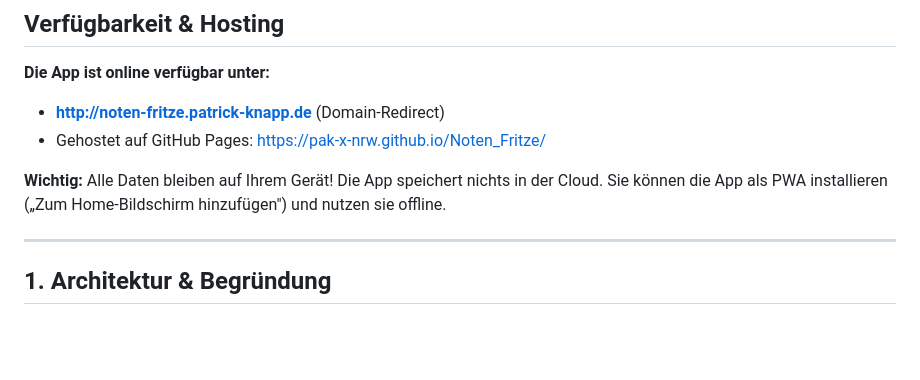
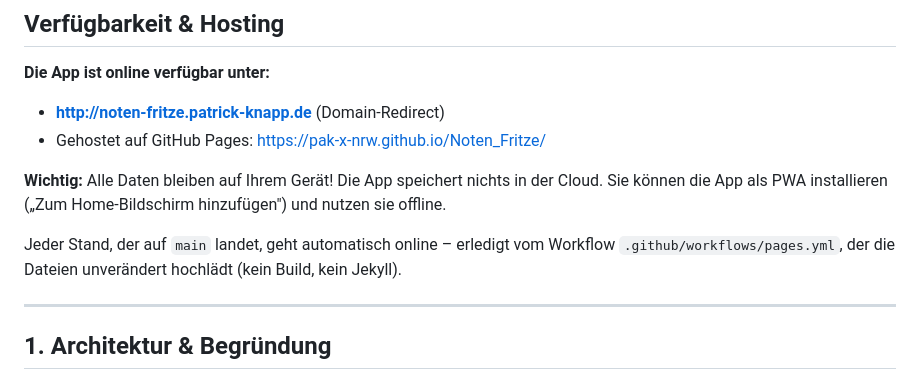
Before and after one commit to PaK-X-NRW/Noten_Fritze, a Markdown page: README.md, the part around the change. GitHub-like rendering; blank space fills up the shorter version.

Commit message:
Doku: Veröffentlichungsweg im README ergänzen
Co-Authored-By: Claude Opus 5 <noreply@anthropic.com>

```diff
--- a/README.md
+++ b/README.md
@@ -14,6 +14,9 @@ Tablet-first, optimiert für das **iPad im Querformat**, offline nutzbar als PWA
 
 **Wichtig:** Alle Daten bleiben auf Ihrem Gerät! Die App speichert nichts in der Cloud.
 Sie können die App als PWA installieren („Zum Home-Bildschirm hinzufügen") und nutzen sie offline.
+
+Jeder Stand, der auf `main` landet, geht automatisch online – erledigt vom Workflow
+`.github/workflows/pages.yml`, der die Dateien unverändert hochlädt (kein Build, kein Jekyll).
 
 ---
 
```
